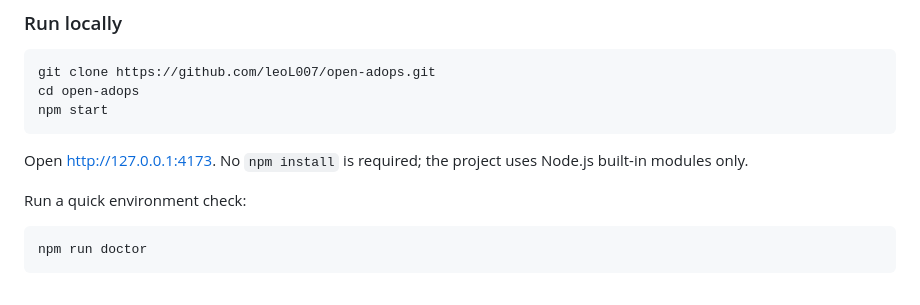
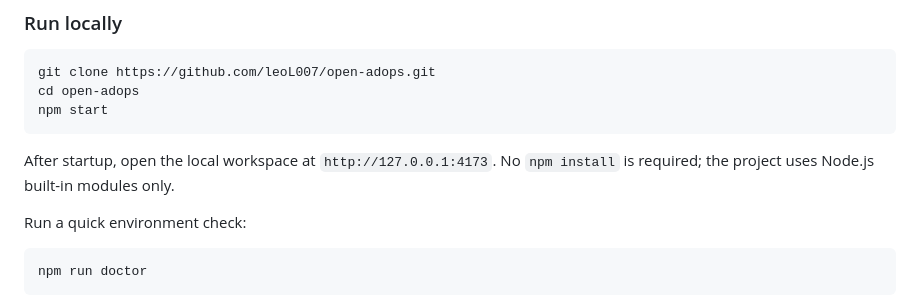
Before and after one commit to leoL007/open-adops, a Markdown page: README.en.md, the part around the change. GitHub-like rendering.

Commit message:
Clarify local workspace URL

````diff
--- a/README.en.md
+++ b/README.en.md
@@ -51,7 +51,7 @@ cd open-adops
 npm start
 ```
 
-Open <http://127.0.0.1:4173>. No `npm install` is required; the project uses Node.js built-in modules only.
+After startup, open the local workspace at `http://127.0.0.1:4173`. No `npm install` is required; the project uses Node.js built-in modules only.
 
 Run a quick environment check:
 
````
Also changed, not shown: README.md (+1 -1 lines).
